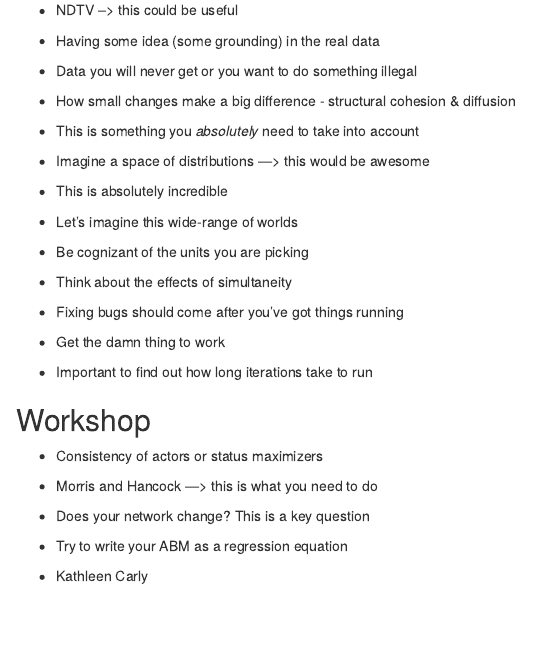
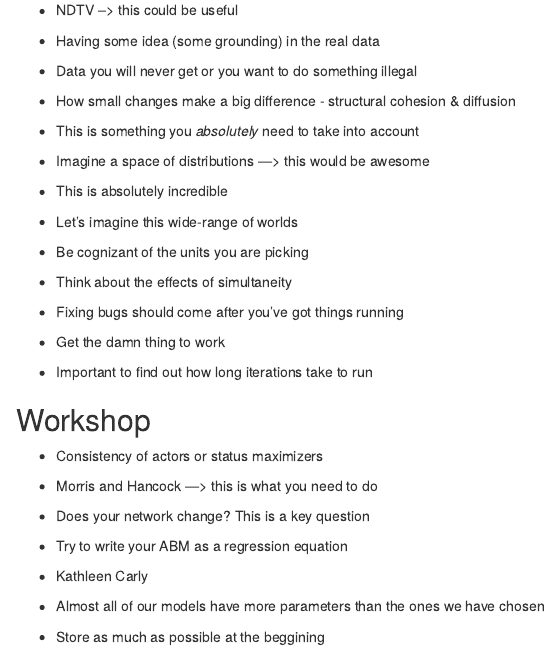
Before and after one commit to NicolasRestrep/ABMs, an R Markdown document (third_class.Rmd): the page in a window 1100 px wide, from 180 px down. Rendered offline with R 4.5, knitr and Pandoc, with nearby package versions.

Commit message:
Notes on the third class

```diff
--- a/third_class.Rmd
+++ b/third_class.Rmd
@@ -48,3 +48,7 @@ knitr::opts_chunk$set(echo = TRUE)
 - Try to write your ABM as a regression equation
 
 - Kathleen Carly
+
+- Almost all of our models have more parameters than the ones we have chosen
+
+- Store as much as possible at the beggining
```
